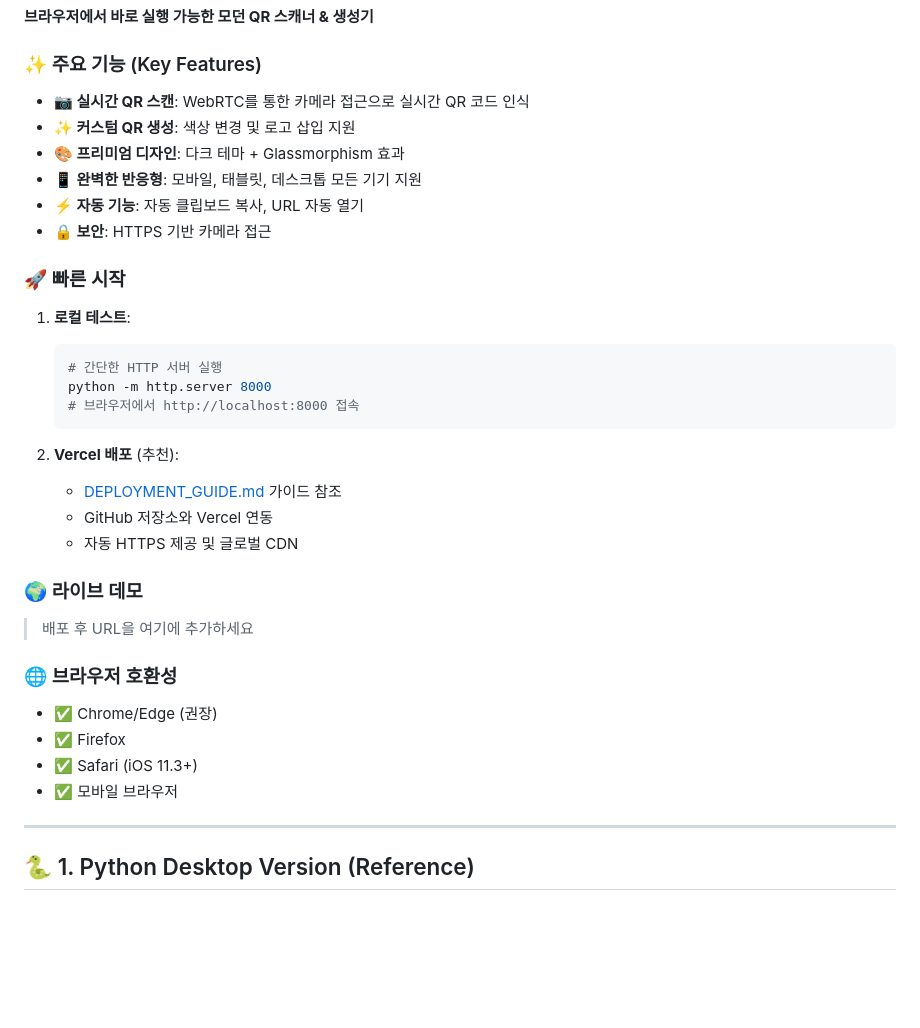
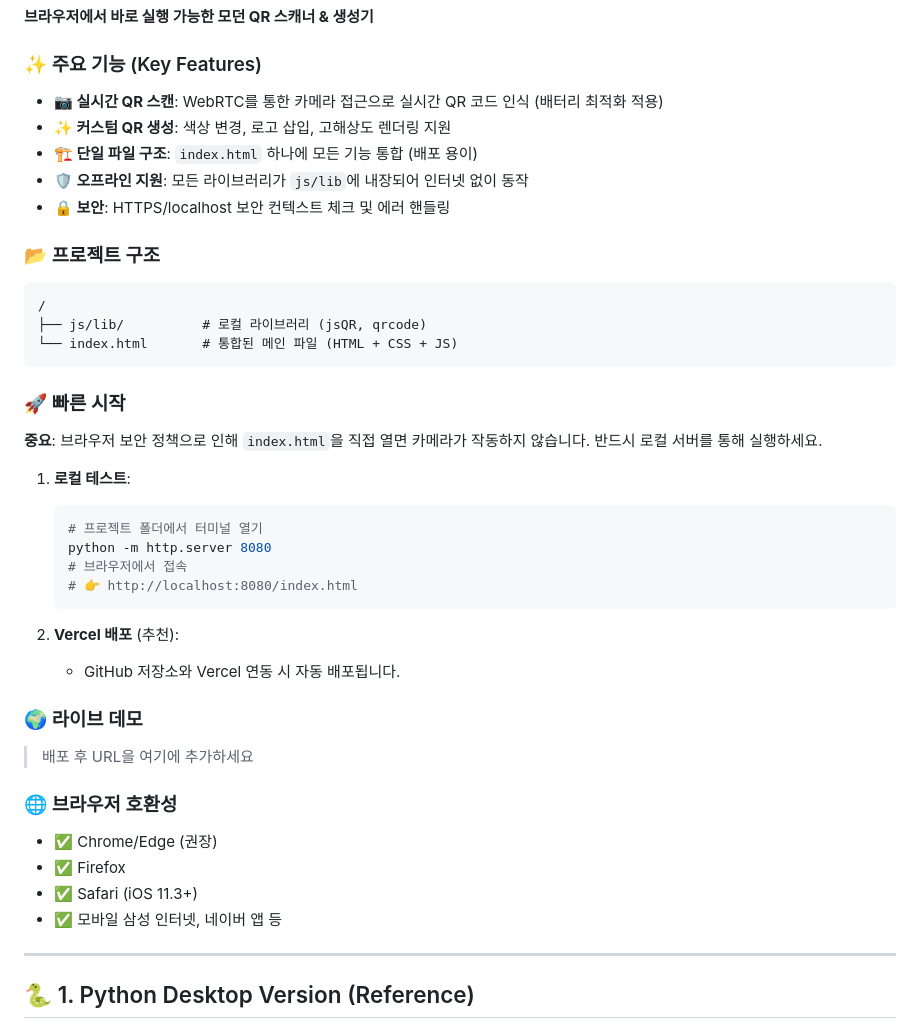
Before and after one commit to jihpark99-svg/qr-scanner, a Markdown page: README.md, the part around the change. Drawn GitHub-style; blank space fills up the shorter version.

Commit message:
Docs: Update README for Single File Architecture

````diff
--- a/README.md
+++ b/README.md
@@ -9,25 +9,32 @@
 **브라우저에서 바로 실행 가능한 모던 QR 스캐너 & 생성기**
 
 ### ✨ 주요 기능 (Key Features)
-- **📷 실시간 QR 스캔**: WebRTC를 통한 카메라 접근으로 실시간 QR 코드 인식
-- **✨ 커스텀 QR 생성**: 색상 변경 및 로고 삽입 지원
-- **🎨 프리미엄 디자인**: 다크 테마 + Glassmorphism 효과
-- **📱 완벽한 반응형**: 모바일, 태블릿, 데스크톱 모든 기기 지원
-- **⚡ 자동 기능**: 자동 클립보드 복사, URL 자동 열기
-- **🔒 보안**: HTTPS 기반 카메라 접근
+- **📷 실시간 QR 스캔**: WebRTC를 통한 카메라 접근으로 실시간 QR 코드 인식 (배터리 최적화 적용)
+- **✨ 커스텀 QR 생성**: 색상 변경, 로고 삽입, 고해상도 렌더링 지원
+- **🏗️ 단일 파일 구조**: `index.html` 하나에 모든 기능 통합 (배포 용이)
+- **🛡️ 오프라인 지원**: 모든 라이브러리가 `js/lib`에 내장되어 인터넷 없이 동작
+- **🔒 보안**: HTTPS/localhost 보안 컨텍스트 체크 및 에러 핸들링
+
+### 📂 프로젝트 구조
+```
+/
+├── js/lib/          # 로컬 라이브러리 (jsQR, qrcode)
+└── index.html       # 통합된 메인 파일 (HTML + CSS + JS)
+```
 
 ### 🚀 빠른 시작
+**중요**: 브라우저 보안 정책으로 인해 `index.html`을 직접 열면 카메라가 작동하지 않습니다. 반드시 로컬 서버를 통해 실행하세요.
+
 1. **로컬 테스트**:
    ```bash
-   # 간단한 HTTP 서버 실행
-   python -m http.server 8000
-   # 브라우저에서 http://localhost:8000 접속
+   # 프로젝트 폴더에서 터미널 열기
+   python -m http.server 8080
+   # 브라우저에서 접속
+   # 👉 http://localhost:8080/index.html
    ```
 
 2. **Vercel 배포** (추천):
-   - [DEPLOYMENT_GUIDE.md](DEPLOYMENT_GUIDE.md) 가이드 참조
-   - GitHub 저장소와 Vercel 연동
-   - 자동 HTTPS 제공 및 글로벌 CDN
+   - GitHub 저장소와 Vercel 연동 시 자동 배포됩니다.
 
 ### 🌍 라이브 데모
 > 배포 후 URL을 여기에 추가하세요
@@ -36,7 +43,7 @@
 - ✅ Chrome/Edge (권장)
 - ✅ Firefox
 - ✅ Safari (iOS 11.3+)
-- ✅ 모바일 브라우저
+- ✅ 모바일 삼성 인터넷, 네이버 앱 등
 
 
 
````
